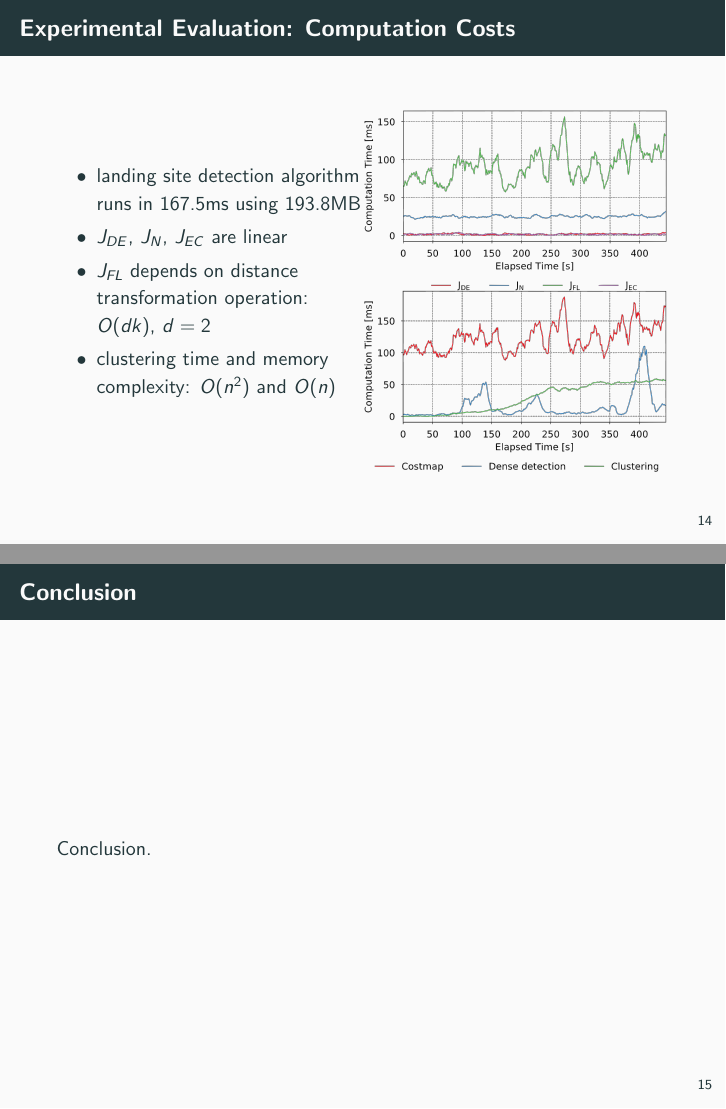
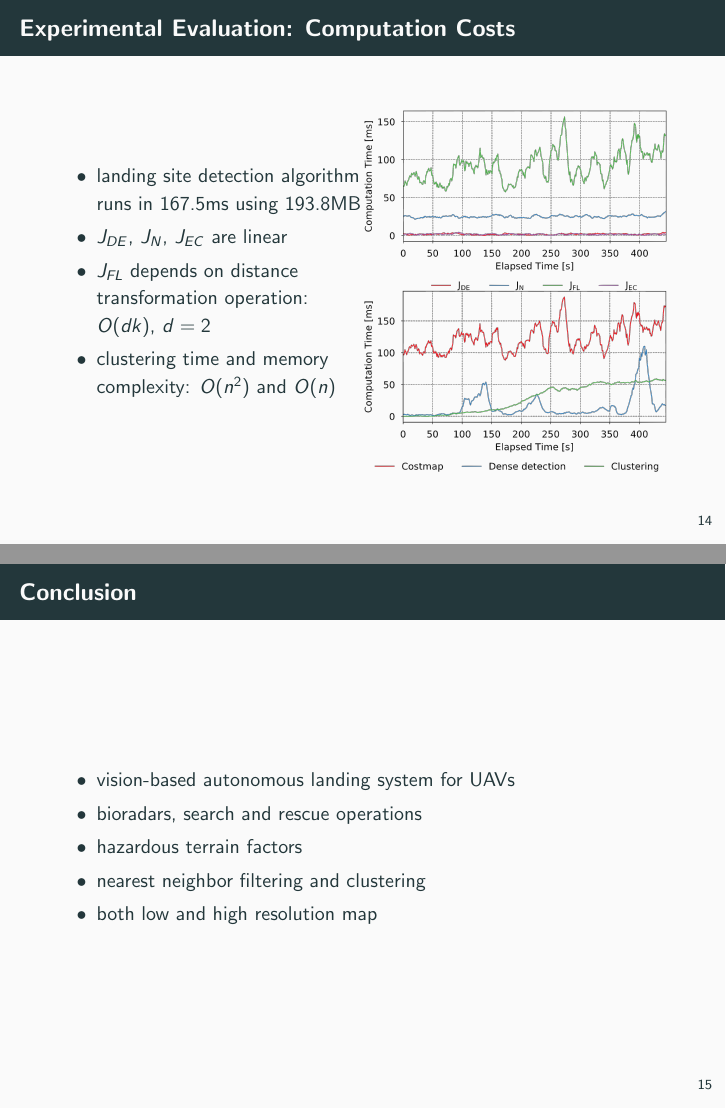
Before and after one commit to micco00x/cpr-uavs, LaTeX slides (slides/presentation.tex): pages 15 and 16 of 18, joined at a grey line. Compiled offline with pdfLaTeX.

Commit message:
Conclusion

```diff
--- a/slides/presentation.tex
+++ b/slides/presentation.tex
@@ -248,7 +248,13 @@
     \end{frame}
 
     \begin{frame}{Conclusion}
-        Conclusion.
+        \begin{itemize}
+            \item vision-based autonomous landing system for UAVs
+            \item bioradars, search and rescue operations
+            \item hazardous terrain factors
+            \item nearest neighbor filtering and clustering
+            \item both low and high resolution map
+        \end{itemize}
     \end{frame}
 
     \begin{frame}[standout]
```
